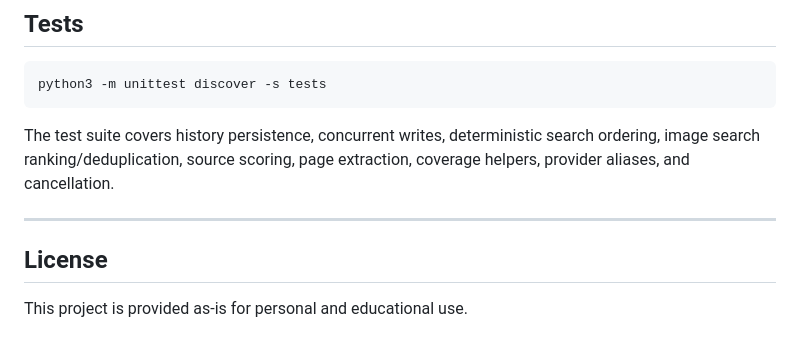
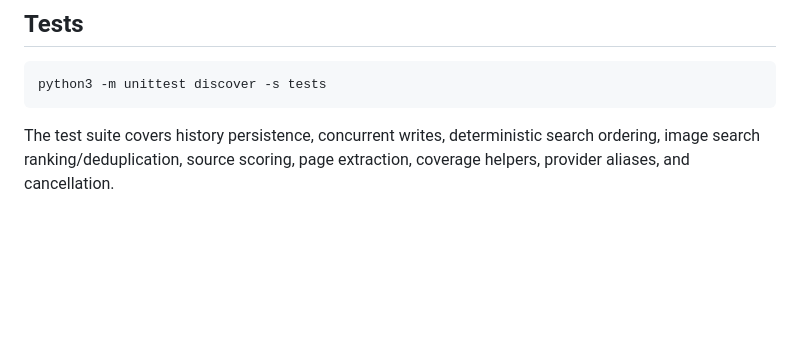
Before and after one commit to isr431/AI-Research-Assistant, a Markdown page: README.md, the part around the change. GitHub-like rendering; blank space fills up the shorter version.

````diff
--- a/README.md
+++ b/README.md
@@ -174,9 +174,3 @@ python3 -m unittest discover -s tests
 ```
 
 The test suite covers history persistence, concurrent writes, deterministic search ordering, image search ranking/deduplication, source scoring, page extraction, coverage helpers, provider aliases, and cancellation.
-
----
-
-## License
-
-This project is provided as-is for personal and educational use.
````
